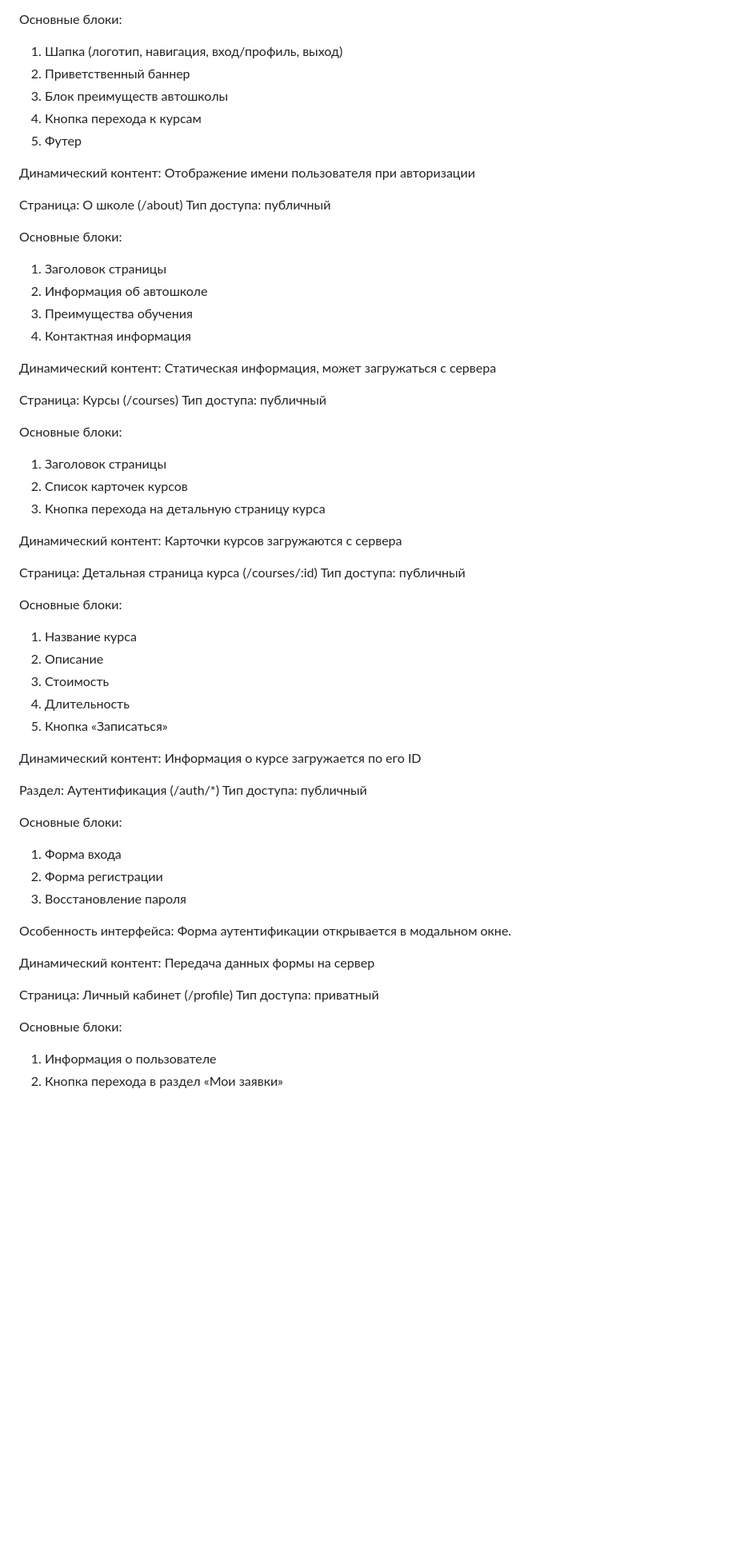
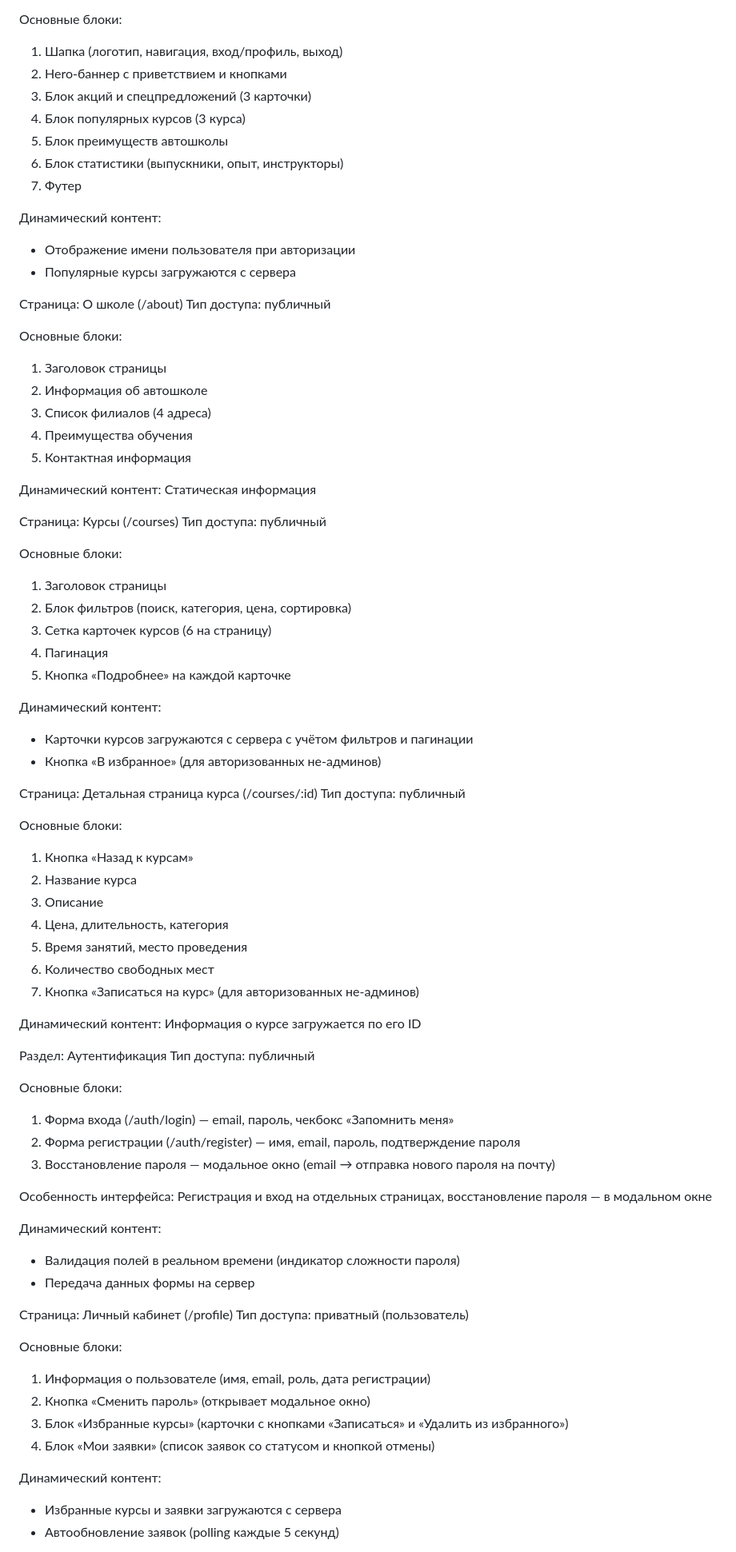
Before and after one commit to YAPROSTOSANYA/drivepro-architecture, a Markdown page: docs/wireframes.md, the part around one of its changes. Shown at 80% size. GitHub-like rendering; blank space fills up the shorter version.

Commit message:
docs: update wireframes.md with actual pages and features (favorites, admin tabs, polling, password recovery modal)

```diff
--- a/docs/wireframes.md
+++ b/docs/wireframes.md
@@ -5,13 +5,16 @@
 
 Основные блоки:
 1) Шапка (логотип, навигация, вход/профиль, выход)
-2) Приветственный баннер
-3) Блок преимуществ автошколы
-4) Кнопка перехода к курсам
-5) Футер
+2) Hero-баннер с приветствием и кнопками
+3) Блок акций и спецпредложений (3 карточки)
+4) Блок популярных курсов (3 курса)
+5) Блок преимуществ автошколы
+6) Блок статистики (выпускники, опыт, инструкторы)
+7) Футер
 
 Динамический контент:
-Отображение имени пользователя при авторизации
+- Отображение имени пользователя при авторизации
+- Популярные курсы загружаются с сервера
 
 
 Страница: О школе (/about)
@@ -20,11 +23,12 @@
 Основные блоки:
 1) Заголовок страницы
 2) Информация об автошколе
-3) Преимущества обучения
-4) Контактная информация
+3) Список филиалов (4 адреса)
+4) Преимущества обучения
+5) Контактная информация
 
 Динамический контент:
-Статическая информация, может загружаться с сервера
+Статическая информация
 
 
 Страница: Курсы (/courses)
@@ -32,48 +36,60 @@
 
 Основные блоки:
 1) Заголовок страницы
-2) Список карточек курсов
-3) Кнопка перехода на детальную страницу курса
+2) Блок фильтров (поиск, категория, цена, сортировка)
+3) Сетка карточек курсов (6 на страницу)
+4) Пагинация
+5) Кнопка «Подробнее» на каждой карточке
 
 Динамический контент:
-Карточки курсов загружаются с сервера
+- Карточки курсов загружаются с сервера с учётом фильтров и пагинации
+- Кнопка «В избранное» (для авторизованных не-админов)
 
 
 Страница: Детальная страница курса (/courses/:id)
 Тип доступа: публичный
 
 Основные блоки:
-1) Название курса
-2) Описание
-3) Стоимость
-4) Длительность
-5) Кнопка «Записаться»
-
+1) Кнопка «Назад к курсам»
+2) Название курса
+3) Описание
+4) Цена, длительность, категория
+5) Время занятий, место проведения
+6) Количество свободных мест
+7) Кнопка «Записаться на курс» (для авторизованных не-админов)
 
 Динамический контент:
 Информация о курсе загружается по его ID
 
-Раздел: Аутентификация (/auth/*)
+
+Раздел: Аутентификация
 Тип доступа: публичный
 
 Основные блоки:
-1) Форма входа
-2) Форма регистрации
-3) Восстановление пароля
+1) Форма входа (/auth/login) — email, пароль, чекбокс «Запомнить меня»
+2) Форма регистрации (/auth/register) — имя, email, пароль, подтверждение пароля
+3) Восстановление пароля — модальное окно (email → отправка нового пароля на почту)
 
 Особенность интерфейса:
-Форма аутентификации открывается в модальном окне.
+Регистрация и вход на отдельных страницах, восстановление пароля — в модальном окне
 
 Динамический контент:
-Передача данных формы на сервер
+- Валидация полей в реальном времени (индикатор сложности пароля)
+- Передача данных формы на сервер
 
 
 Страница: Личный кабинет (/profile)
-Тип доступа: приватный
+Тип доступа: приватный (пользователь)
 
 Основные блоки:
-1) Информация о пользователе
-2) Кнопка перехода в раздел «Мои заявки»
+1) Информация о пользователе (имя, email, роль, дата регистрации)
+2) Кнопка «Сменить пароль» (открывает модальное окно)
+3) Блок «Избранные курсы» (карточки с кнопками «Записаться» и «Удалить из избранного»)
+4) Блок «Мои заявки» (список заявок со статусом и кнопкой отмены)
+
+Динамический контент:
+- Избранные курсы и заявки загружаются с сервера
+- Автообновление заявок (polling каждые 5 секунд)
 
 
 Страница: Запись на курс (/apply)
```
Also changed, not shown: other parts of docs/wireframes.md (+28 -14 lines).
